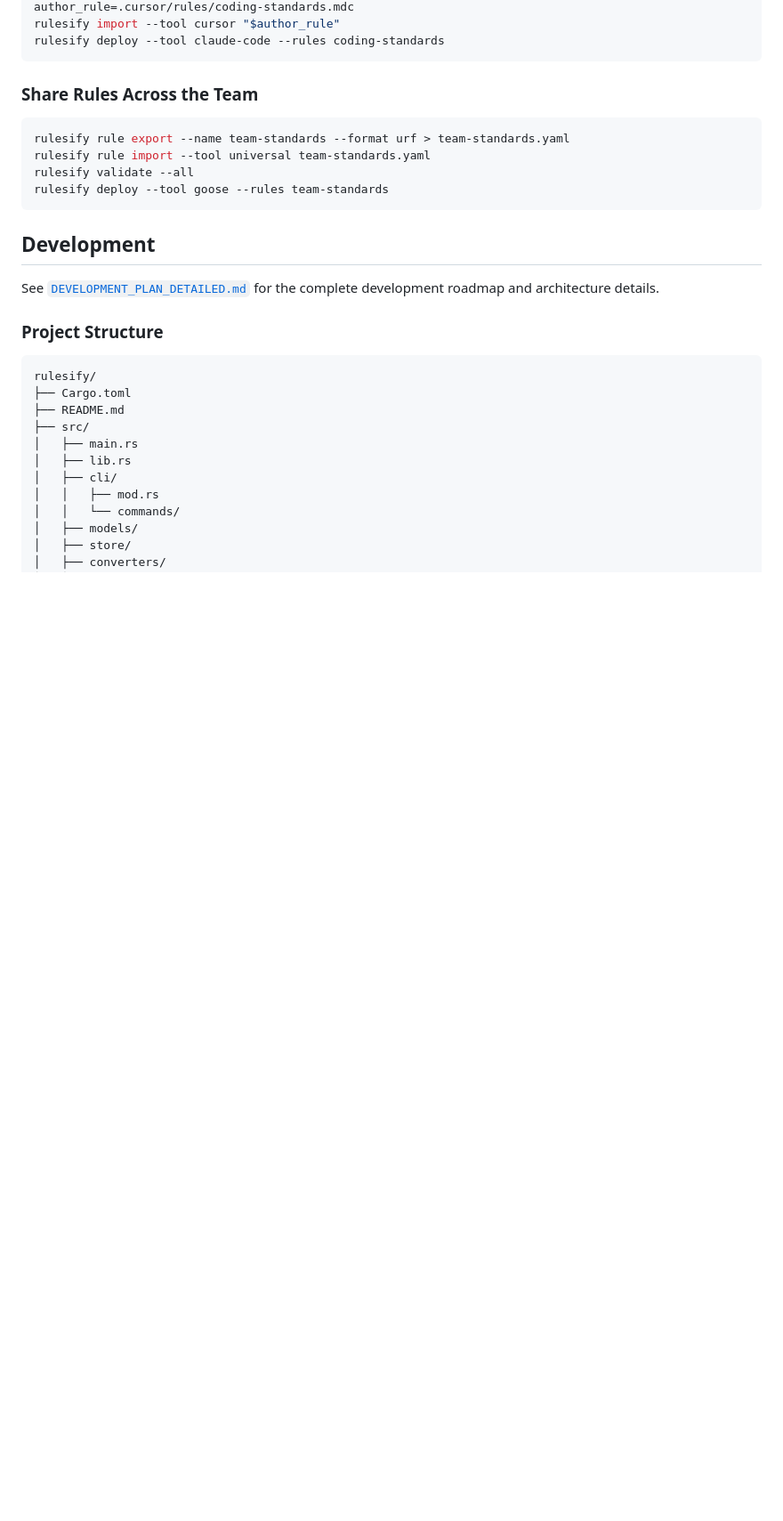
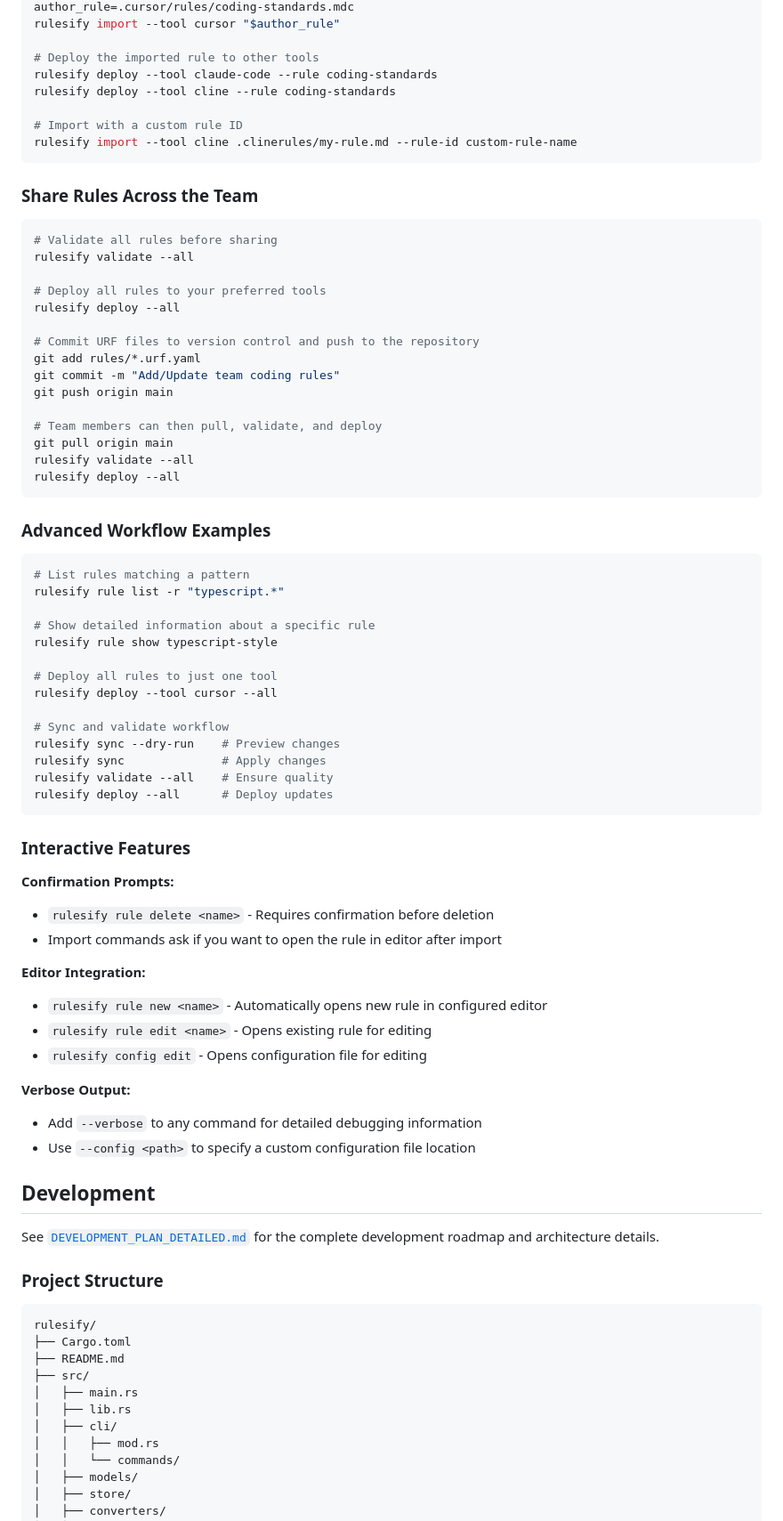
Before and after one commit to ydeng11/rulesify, a Markdown page: README.md, the part around one of its changes. Shown at 89% size. Rendered like a GitHub page; blank space fills up the shorter version.

````diff
--- a/README.md
+++ b/README.md
@@ -203,15 +264,65 @@ rulesify deploy --tool cline --rules react-best-practices
 author_rule=.cursor/rules/coding-standards.mdc
 rulesify import --tool cursor "$author_rule"
-rulesify deploy --tool claude-code --rules coding-standards
+
+# Deploy the imported rule to other tools
+rulesify deploy --tool claude-code --rule coding-standards
+rulesify deploy --tool cline --rule coding-standards
+
+# Import with a custom rule ID
+rulesify import --tool cline .clinerules/my-rule.md --rule-id custom-rule-name
 ```
 
 ### Share Rules Across the Team
 ```bash
-rulesify rule export --name team-standards --format urf > team-standards.yaml
-rulesify rule import --tool universal team-standards.yaml
+# Validate all rules before sharing
 rulesify validate --all
-rulesify deploy --tool goose --rules team-standards
+
+# Deploy all rules to your preferred tools
+rulesify deploy --all
+
+# Commit URF files to version control and push to the repository
+git add rules/*.urf.yaml
+git commit -m "Add/Update team coding rules"
+git push origin main
+
+# Team members can then pull, validate, and deploy
+git pull origin main
+rulesify validate --all
+rulesify deploy --all
 ```
+
+### Advanced Workflow Examples
+```bash
+# List rules matching a pattern
+rulesify rule list -r "typescript.*"
+
+# Show detailed information about a specific rule
+rulesify rule show typescript-style
+
+# Deploy all rules to just one tool
+rulesify deploy --tool cursor --all
+
+# Sync and validate workflow
+rulesify sync --dry-run    # Preview changes
+rulesify sync              # Apply changes
+rulesify validate --all    # Ensure quality
+rulesify deploy --all      # Deploy updates
+```
+
+### Interactive Features
+
+**Confirmation Prompts:**
+- `rulesify rule delete <name>` - Requires confirmation before deletion
+- Import commands ask if you want to open the rule in editor after import
+
+**Editor Integration:**
+- `rulesify rule new <name>` - Automatically opens new rule in configured editor
+- `rulesify rule edit <name>` - Opens existing rule for editing
+- `rulesify config edit` - Opens configuration file for editing
+
+**Verbose Output:**
+- Add `--verbose` to any command for detailed debugging information
+- Use `--config <path>` to specify a custom configuration file location
 
 ## Development
 
````
Also changed, not shown: other parts of README.md (+101 -40 lines).
